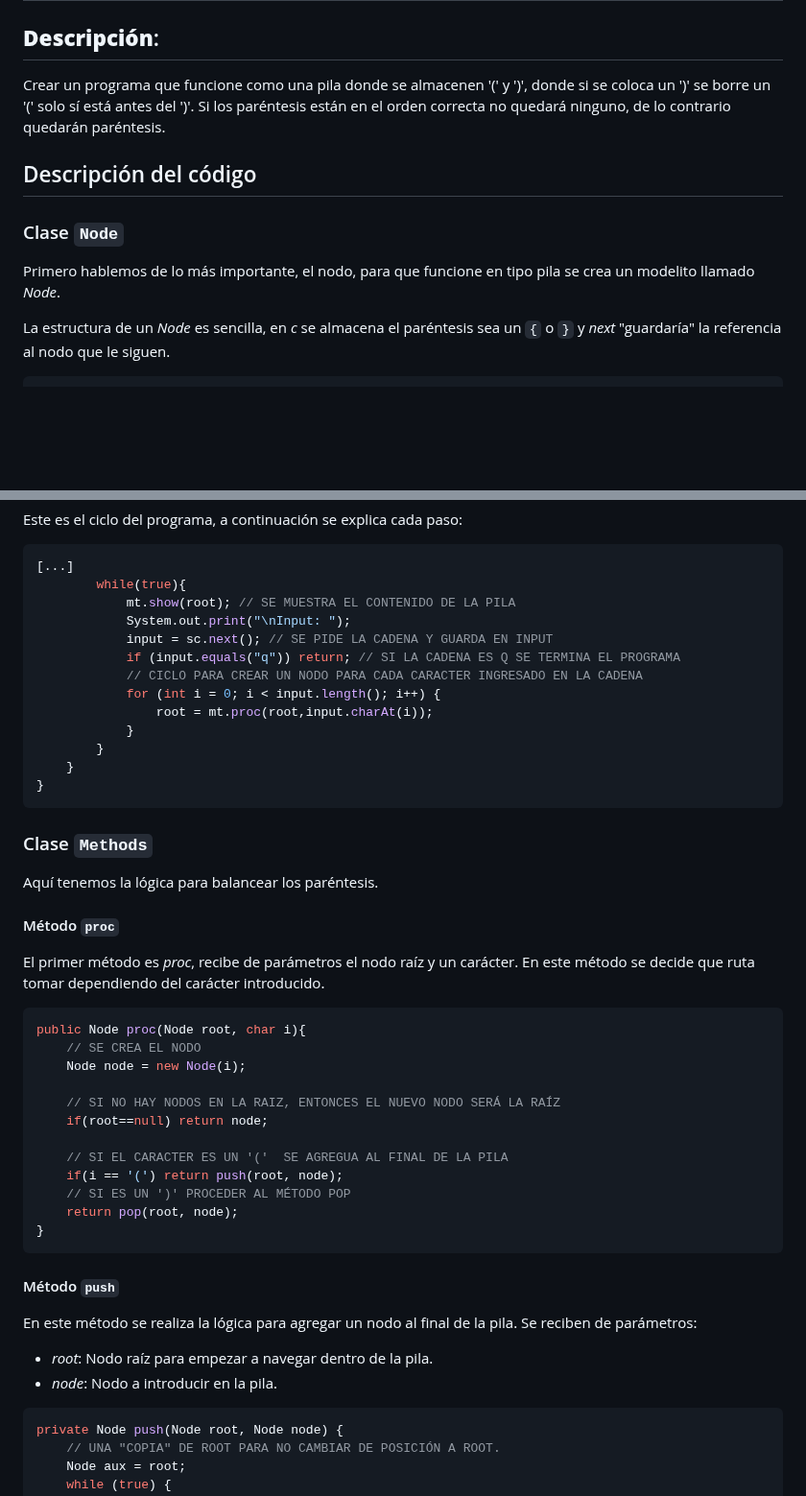
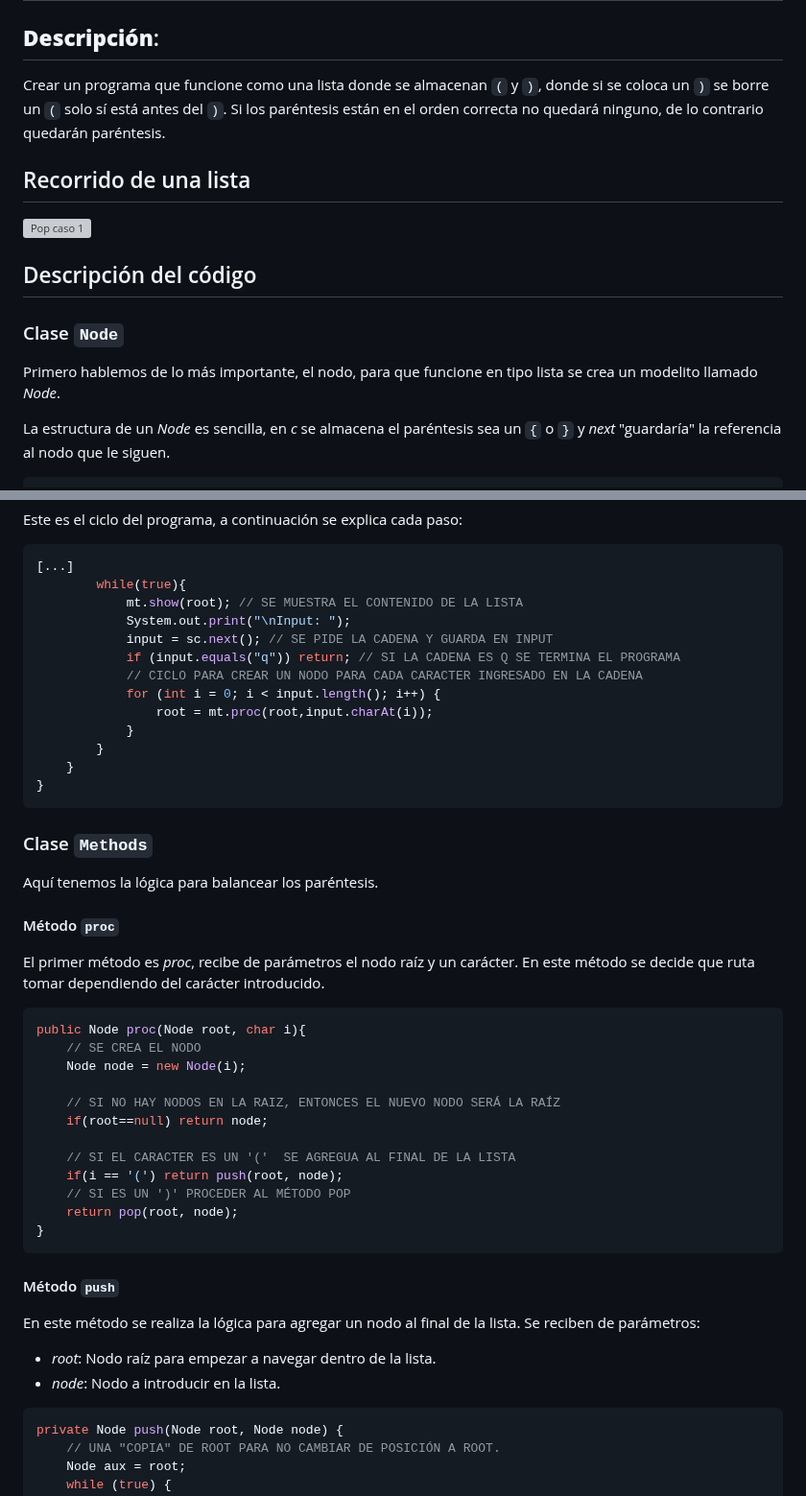
Before and after one commit to ElFalsoLicenciado/Mat-Pro-LogYFun, a Markdown page: Ejercicio0-1/README.md, 2 parts joined by grey strips. Shown at 96% size. Rendered like a GitHub page; blank space fills up the shorter version; grey boxes are pictures that could not be loaded.

````diff
--- a/Ejercicio0-1/README.md
+++ b/Ejercicio0-1/README.md
@@ -3,13 +3,18 @@
 ## **Fecha**: 08/28/26
 
 ## **Descripción**:
-Crear un programa que funcione como una pila donde se almacenen '(' y ')', donde si se coloca un ')' se borre un '(' solo sí está antes del ')'. Si los paréntesis están en el orden correcta no quedará ninguno, de lo contrario quedarán paréntesis.
+Crear un programa que funcione como una lista donde se almacenan `(` y `)`, donde si se coloca un `)` se borre un `(` solo sí está antes del `)`. Si los paréntesis están en el orden correcta no quedará ninguno, de lo contrario quedarán paréntesis.
+
+## Recorrido de una lista
+
+![Pop caso 1](lista-ejer-0-1.png)
+
 
 ## Descripción del código
 
 ### Clase `Node`
 
-Primero hablemos de lo más importante, el nodo, para que funcione en tipo pila se crea un modelito llamado *Node*.
+Primero hablemos de lo más importante, el nodo, para que funcione en tipo lista se crea un modelito llamado *Node*.
 
 La estructura de un *Node* es sencilla, en *c* se almacena el paréntesis sea un `{` o `}` y *next* "guardaría" la referencia al nodo que le siguen.
 
@@ -57,7 +62,7 @@ Este es el ciclo del programa, a continuación se explica cada paso:
 ```java
 [...]
         while(true){
-            mt.show(root); // SE MUESTRA EL CONTENIDO DE LA PILA
+            mt.show(root); // SE MUESTRA EL CONTENIDO DE LA LISTA
             System.out.print("\nInput: ");
             input = sc.next(); // SE PIDE LA CADENA Y GUARDA EN INPUT
             if (input.equals("q")) return; // SI LA CADENA ES Q SE TERMINA EL PROGRAMA
@@ -73,7 +78,6 @@ Este es el ciclo del programa, a continuación se explica cada paso:
 ### Clase `Methods`
 
 Aquí tenemos la lógica para balancear los paréntesis.
-
 #### Método `proc`
 
 El primer método es *proc*, recibe de parámetros el nodo raíz y un carácter. En este método se decide que ruta tomar dependiendo del carácter introducido.
@@ -86,7 +90,7 @@ public Node proc(Node root, char i){
 	// SI NO HAY NODOS EN LA RAIZ, ENTONCES EL NUEVO NODO SERÁ LA RAÍZ
     if(root==null) return node;
 
-	// SI EL CARACTER ES UN '('  SE AGREGUA AL FINAL DE LA PILA
+	// SI EL CARACTER ES UN '('  SE AGREGUA AL FINAL DE LA LISTA
     if(i == '(') return push(root, node);
     // SI ES UN ')' PROCEDER AL MÉTODO POP
     return pop(root, node);
@@ -95,9 +99,9 @@ public Node proc(Node root, char i){
 
 #### Método `push`
 
-En este método se realiza la lógica para agregar un nodo al final de la pila. Se reciben de parámetros:
-- *root*: Nodo raíz para empezar a navegar dentro de la pila.
-- *node*: Nodo a introducir en la pila.
+En este método se realiza la lógica para agregar un nodo al final de la lista. Se reciben de parámetros:
+- *root*: Nodo raíz para empezar a navegar dentro de la lista.
+- *node*: Nodo a introducir en la lista.
 
 ```java
 private Node push(Node root, Node node) {
````
Also changed, not shown: other parts of Ejercicio0-1/README.md (+21 -9 lines), Ejercicio0-1/img/lista-ejer-0-1.png (added), Ejercicio0-1/img/pop-1-ejer-0-1.png, Ejercicio0-1/img/pop-2-ejer-0-1.png (added), Ejercicio0-1/img/push-ejer-0-0.png (deleted), Ejercicio0-1/img/push-ejer-0-1.png (added), 1 other file.
